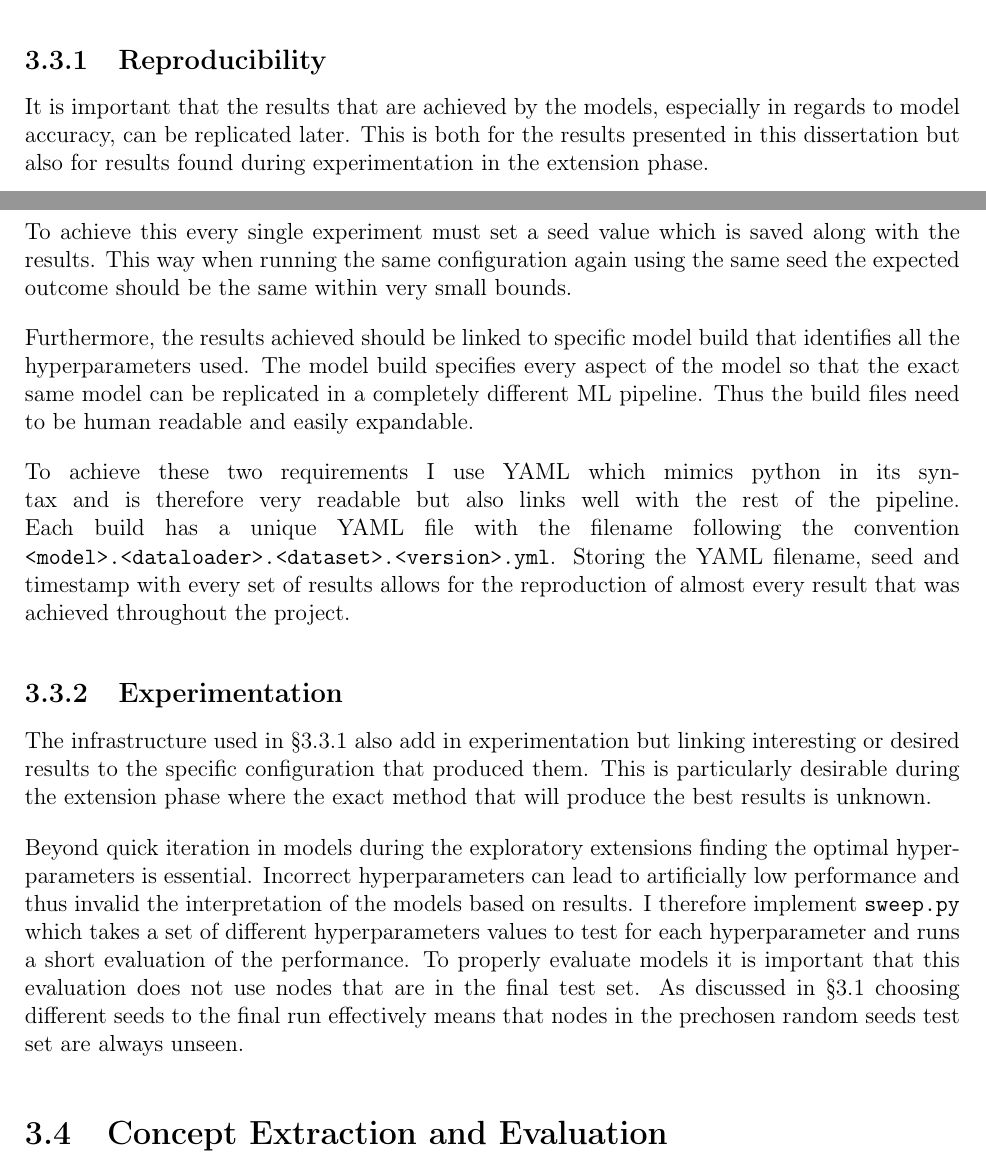
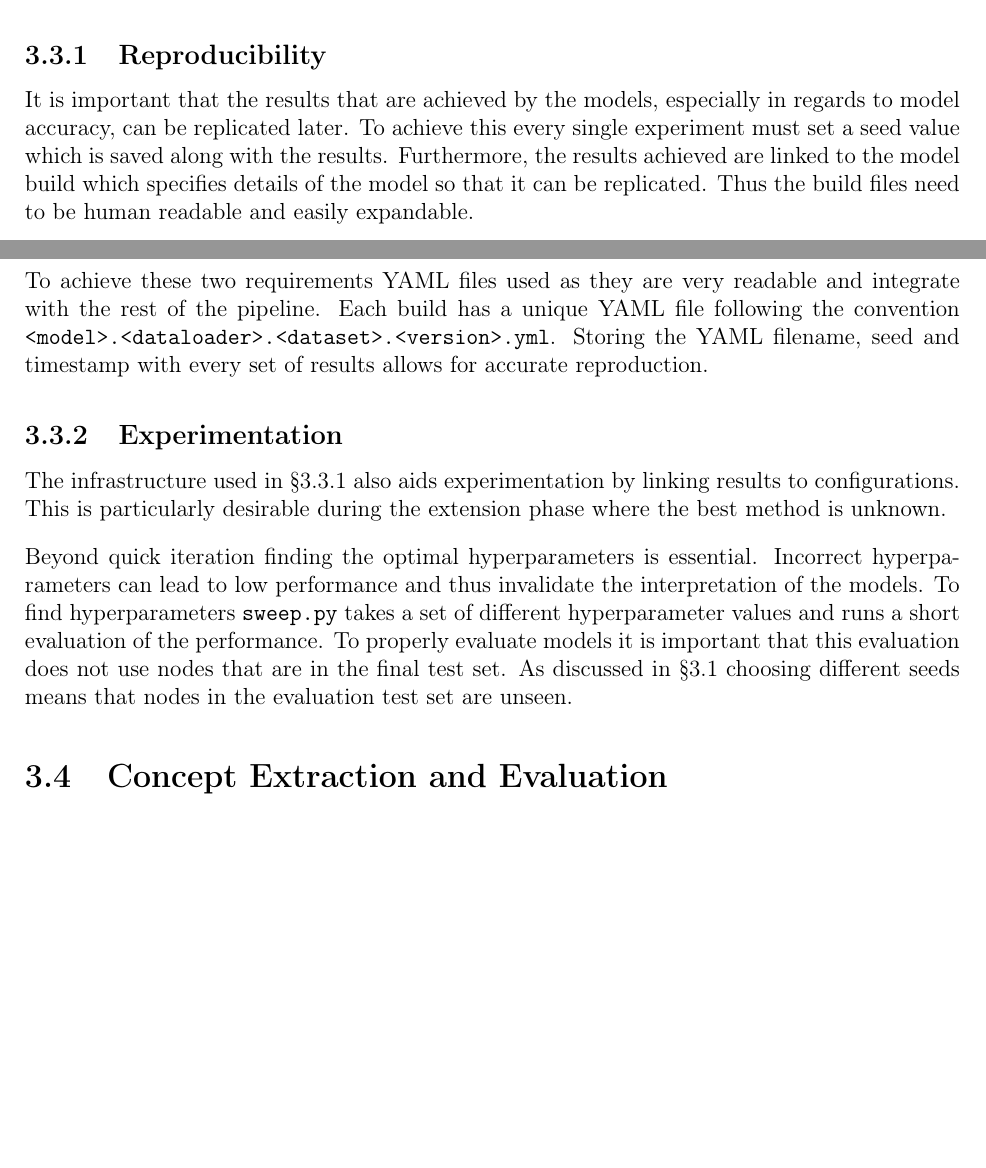
Before and after one commit to skyepurchase/Simplified_GNN_Concepts, a LaTeX thesis (diss/main.tex, which reads diss/chapters/implementation.tex): two parts of pages 26 and 27 of 77, joined at a grey line, cut so that both start at the same text, the shorter picture padded with empty space. Compiled offline with pdfLaTeX.

Commit message:
subsection 3.3.2 experimentation draft 2

```diff
--- a/diss/chapters/implementation.tex
+++ b/diss/chapters/implementation.tex
@@ -92,28 +92,29 @@ To reduce this overhead multiple bash scripts can be dynamically created to run
 \subsection{Reproducibility}
 \label{sec:reproducibility}
 It is important that the results that are achieved by the models, especially in regards to model accuracy, can be replicated later.
-This is both for the results presented in this dissertation but also for results found during experimentation in the extension phase.
-
+%This is both for the results presented in this dissertation but also for results found during experimentation in the extension phase.
 To achieve this every single experiment must set a seed value which is saved along with the results.
-This way when running the same configuration again using the same seed the expected outcome should be the same within very small bounds.
-
-Furthermore, the results achieved should be linked to specific model build that identifies all the hyperparameters used.
-The model build specifies every aspect of the model so that the exact same model can be replicated in a completely different ML pipeline.
+%This way when running the same configuration again using the same seed the expected outcome should be the same within very small bounds.
+Furthermore, the results achieved are linked to the model build
+%that identifies all the hyperparameters used.
+%The model build
+which specifies details of the model so that it can be replicated.
+%in a completely different ML pipeline.
 Thus the build files need to be human readable and easily expandable.
 
-To achieve these two requirements I use YAML which mimics python in its syntax and is therefore very readable but also links well with the rest of the pipeline.
-Each build has a unique YAML file with the filename following the convention \texttt{<model>.<dataloader>.<dataset>.<version>.yml}.
-Storing the YAML filename, seed and timestamp with every set of results allows for the reproduction of almost every result that was achieved throughout the project.
+To achieve these two requirements YAML files used as they are very readable and integrate with the rest of the pipeline.
+Each build has a unique YAML file following the convention \texttt{<model>.<dataloader>.<dataset>.<version>.yml}.
+Storing the YAML filename, seed and timestamp with every set of results allows for accurate reproduction.
 
 \subsection{Experimentation}
-The infrastructure used in \Sref{sec:reproducibility} also add in experimentation but linking interesting or desired results to the specific configuration that produced them.
-This is particularly desirable during the extension phase where the exact method that will produce the best results is unknown.
+The infrastructure used in \Sref{sec:reproducibility} also aids experimentation by linking results to configurations.
+This is particularly desirable during the extension phase where the best method is unknown.
 
-Beyond quick iteration in models during the exploratory extensions finding the optimal hyperparameters is essential.
-Incorrect hyperparameters can lead to artificially low performance and thus invalid the interpretation of the models based on results.
-I therefore implement \texttt{sweep.py} which takes a set of different hyperparameters values to test for each hyperparameter and runs a short evaluation of the performance.
+Beyond quick iteration finding the optimal hyperparameters is essential.
+Incorrect hyperparameters can lead to low performance and thus invalidate the interpretation of the models.
+To find hyperparameters \texttt{sweep.py} takes a set of different hyperparameter values and runs a short evaluation of the performance.
 To properly evaluate models it is important that this evaluation does not use nodes that are in the final test set.
-As discussed in \Sref{sec:datasets-imp} choosing different seeds to the final run effectively means that nodes in the prechosen random seeds test set are always unseen.
+As discussed in \Sref{sec:datasets-imp} choosing different seeds means that nodes in the evaluation test set are unseen.
 
 \section{Concept Extraction and Evaluation}
 \label{sec:concepts}
```
